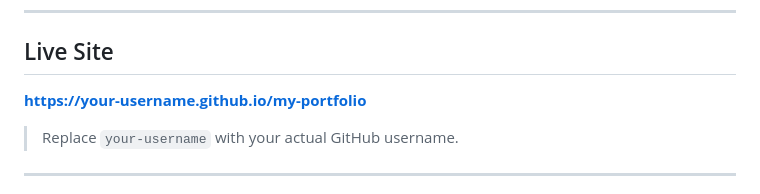
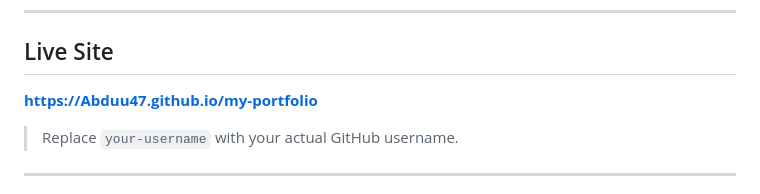
Before and after one commit to Abduu47/my-portfolio, a Markdown page: README.md, the part around the change. GitHub-like rendering.

Commit message:
Change live site link to my username
Updated live site link to reflect actual GitHub username.

```diff
--- a/README.md
+++ b/README.md
@@ -134,7 +134,7 @@ GitHub Actions handles the rest. Check the **Actions** tab in your repo to watch
 
 ## Live Site
 
-**[https://your-username.github.io/my-portfolio](https://your-username.github.io/my-portfolio)**
+**[https://Abduu47.github.io/my-portfolio](https://Abduu47.github.io/my-portfolio)**
 
 > Replace `your-username` with your actual GitHub username.
 
```
